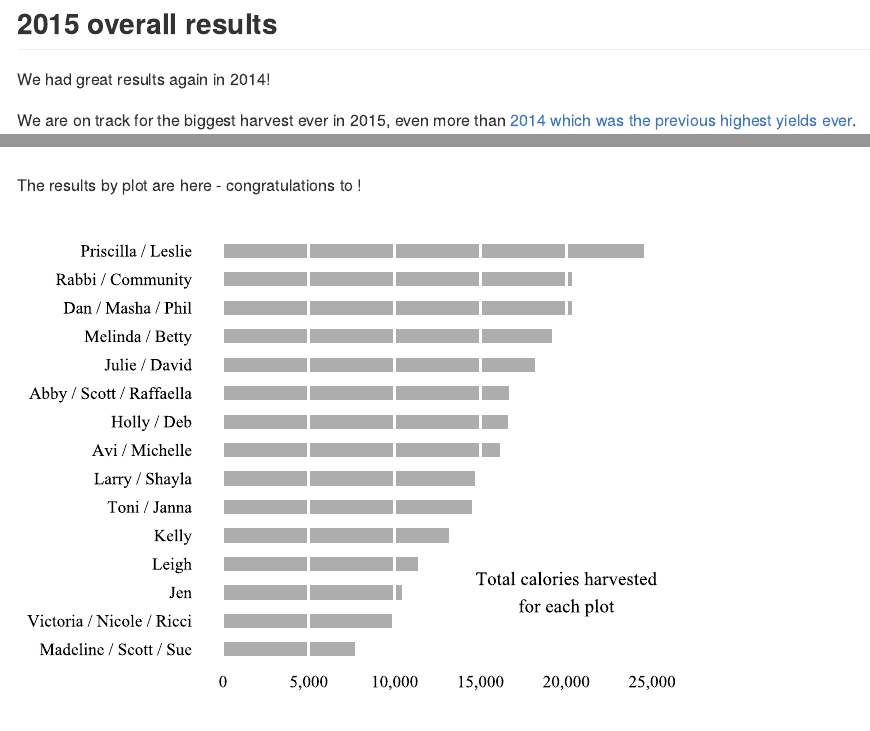
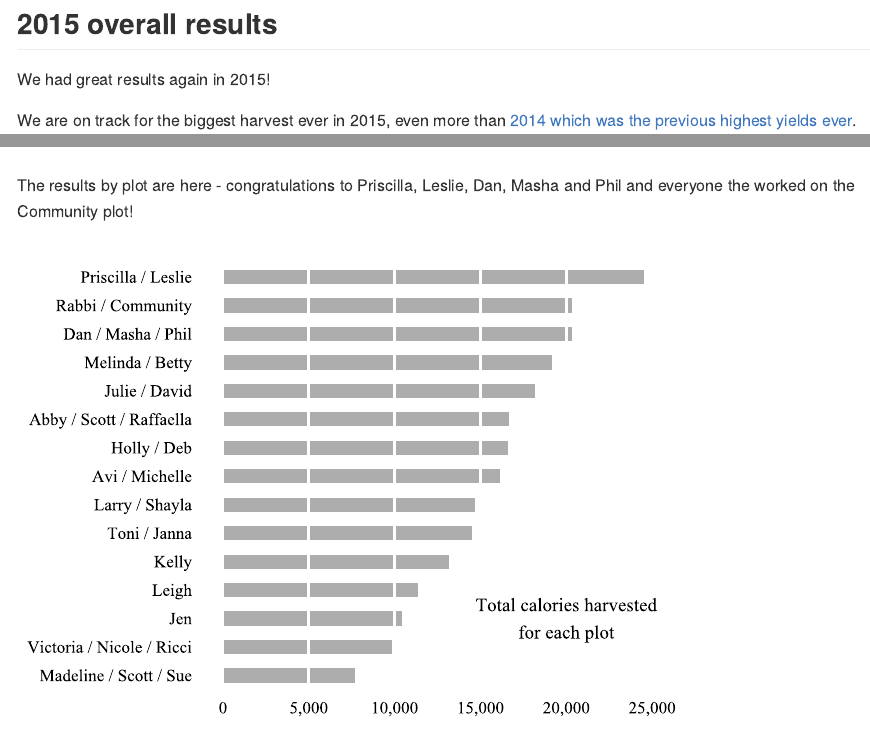
Before and after one commit to sgaul/peah2015, an R Markdown document (index.Rmd): the page in a window 1100 px wide, from its top, and a second part further down, joined at a grey line. The pictures show the output file index.md that the author committed with the source, drawn offline in the style of GitHub.

Commit message:
More cleanup

````diff
--- a/index.Rmd
+++ b/index.Rmd
@@ -13,7 +13,7 @@ mode        : selfcontained # {standalone, draft}
 
 ## 2015 overall results
 
-We had great results again in 2014!
+We had great results again in 2015!
 
 We are on track for the biggest harvest ever in 2015, even more than [2014 which was the previous highest yields ever](http://sgaul.github.io/peah2014/).
 
@@ -103,7 +103,7 @@ ggplot(data = peah15bycrop) +
            label = c("Total calories harvested\nfor each crop"))
 ```
 
-The results by plot are here - congratulations to !
+The results by plot are here - congratulations to Priscilla, Leslie, Dan, Masha and Phil and everyone the worked on the Community plot!
 
 ```{r echo = FALSE, message = FALSE, warning = FALSE, fig.height=5, dev = "svg"}
 peah15byplot <- ddply(peah15, .(Name), summarise, Pounds = sum(Pounds), Calories = sum(Calories))
````
Also changed, not shown: index.html, index.md, index.Rmd (2 more changed lines).
